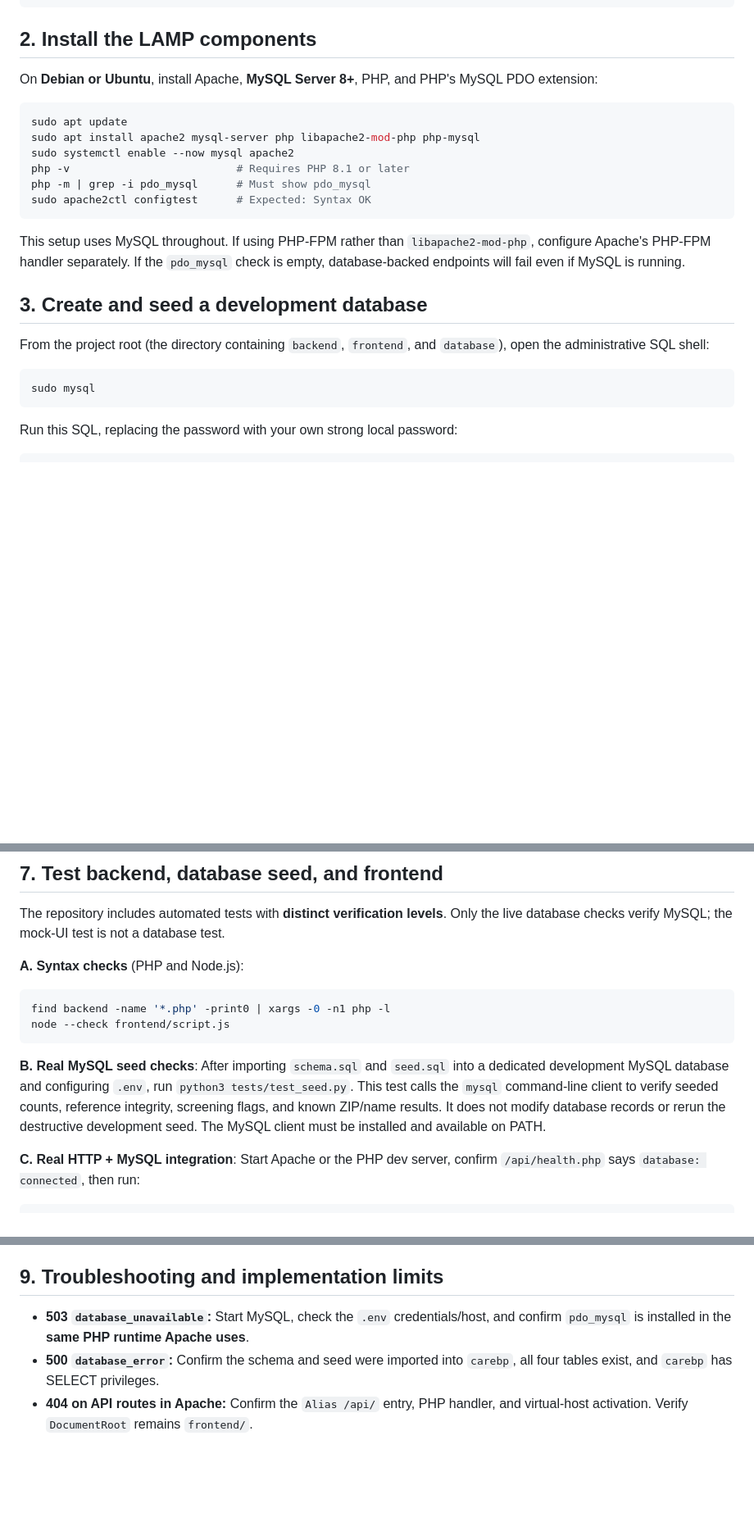
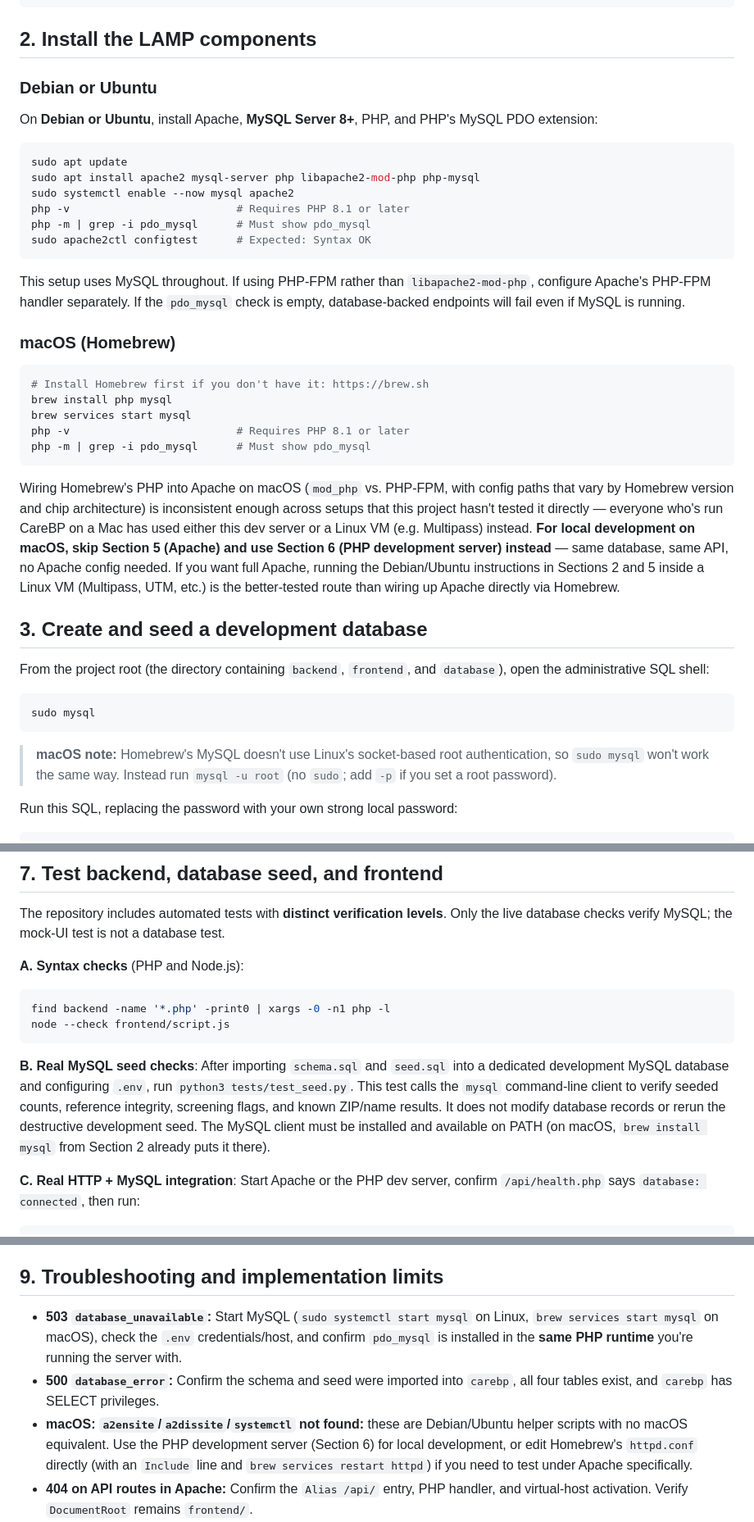
Before and after one commit to priscilandi/CareBP, a Markdown page: README.md, 3 parts joined by grey strips. Shown at 82% size. Drawn GitHub-style; blank space fills up the shorter version.

Commit message:
Update README.md with macOS-specific installation instructions and notes for local development

````diff
--- a/README.md
+++ b/README.md
@@ -28,6 +30,8 @@ CareBP-main/
 
 ## 2. Install the LAMP components
 
+### Debian or Ubuntu
+
 On **Debian or Ubuntu**, install Apache, **MySQL Server 8+**, PHP, and PHP's MySQL PDO extension:
 
 ```bash
@@ -41,6 +45,18 @@ sudo apache2ctl configtest      # Expected: Syntax OK
 
 This setup uses MySQL throughout. If using PHP-FPM rather than `libapache2-mod-php`, configure Apache's PHP-FPM handler separately. If the `pdo_mysql` check is empty, database-backed endpoints will fail even if MySQL is running.
 
+### macOS (Homebrew)
+
+```bash
+# Install Homebrew first if you don't have it: https://brew.sh
+brew install php mysql
+brew services start mysql
+php -v                          # Requires PHP 8.1 or later
+php -m | grep -i pdo_mysql      # Must show pdo_mysql
+```
+
+Wiring Homebrew's PHP into Apache on macOS (`mod_php` vs. PHP-FPM, with config paths that vary by Homebrew version and chip architecture) is inconsistent enough across setups that this project hasn't tested it directly — everyone who's run CareBP on a Mac has used either this dev server or a Linux VM (e.g. Multipass) instead. **For local development on macOS, skip Section 5 (Apache) and use Section 6 (PHP development server) instead** — same database, same API, no Apache config needed. If you want full Apache, running the Debian/Ubuntu instructions in Sections 2 and 5 inside a Linux VM (Multipass, UTM, etc.) is the better-tested route than wiring up Apache directly via Homebrew.
+
 ## 3. Create and seed a **development** database
 
 From the project root (the directory containing `backend`, `frontend`, and `database`), open the administrative SQL shell:
@@ -48,6 +64,8 @@ From the project root (the directory containing `backend`, `frontend`, and `data
 ```bash
 sudo mysql
 ```
+
+> **macOS note:** Homebrew's MySQL doesn't use Linux's socket-based root authentication, so `sudo mysql` won't work the same way. Instead run `mysql -u root` (no `sudo`; add `-p` if you set a root password).
 
 Run this SQL, replacing the password with your own strong local password:
 
@@ -159,7 +187,7 @@ find backend -name '*.php' -print0 | xargs -0 -n1 php -l
 node --check frontend/script.js
 ```
 
-**B. Real MySQL seed checks**: After importing `schema.sql` and `seed.sql` into a dedicated development MySQL database and configuring `.env`, run `python3 tests/test_seed.py`. This test calls the `mysql` command-line client to verify seeded counts, reference integrity, screening flags, and known ZIP/name results. It does not modify database records or rerun the destructive development seed. The MySQL client must be installed and available on PATH.
+**B. Real MySQL seed checks**: After importing `schema.sql` and `seed.sql` into a dedicated development MySQL database and configuring `.env`, run `python3 tests/test_seed.py`. This test calls the `mysql` command-line client to verify seeded counts, reference integrity, screening flags, and known ZIP/name results. It does not modify database records or rerun the destructive development seed. The MySQL client must be installed and available on PATH (on macOS, `brew install mysql` from Section 2 already puts it there).
 
 **C. Real HTTP + MySQL integration**: Start Apache or the PHP dev server, confirm `/api/health.php` says `database: connected`, then run:
 
@@ -207,8 +235,9 @@ All public endpoints are read-only. Invalid ZIPs return HTTP **422**; unknown pu
 
 ## 9. Troubleshooting and implementation limits
 
-- **503 `database_unavailable`:** Start MySQL, check the `.env` credentials/host, and confirm `pdo_mysql` is installed in the **same PHP runtime Apache uses**.
+- **503 `database_unavailable`:** Start MySQL (`sudo systemctl start mysql` on Linux, `brew services start mysql` on macOS), check the `.env` credentials/host, and confirm `pdo_mysql` is installed in the **same PHP runtime** you're running the server with.
 - **500 `database_error`:** Confirm the schema and seed were imported into `carebp`, all four tables exist, and `carebp` has SELECT privileges.
+- **macOS: `a2ensite`/`a2dissite`/`systemctl` not found:** these are Debian/Ubuntu helper scripts with no macOS equivalent. Use the PHP development server (Section 6) for local development, or edit Homebrew's `httpd.conf` directly (with an `Include` line and `brew services restart httpd`) if you need to test under Apache specifically.
 - **404 on API routes in Apache:** Confirm the `Alias /api/` entry, PHP handler, and virtual-host activation. Verify `DocumentRoot` remains `frontend/`.
 - **Empty or incorrect Find Care:** Reimport only in a dedicated development database. Seeded ZIP `30904` has exactly three locations. Rerunning `seed.sql` deletes all records in the four seeded tables first.
 - **The map preview is blank:** This is expected; latitude and longitude are `NULL` in the supplied seed. Use the “View on map” link.
````
Also changed, not shown: other parts of README.md (+15 -3 lines).
